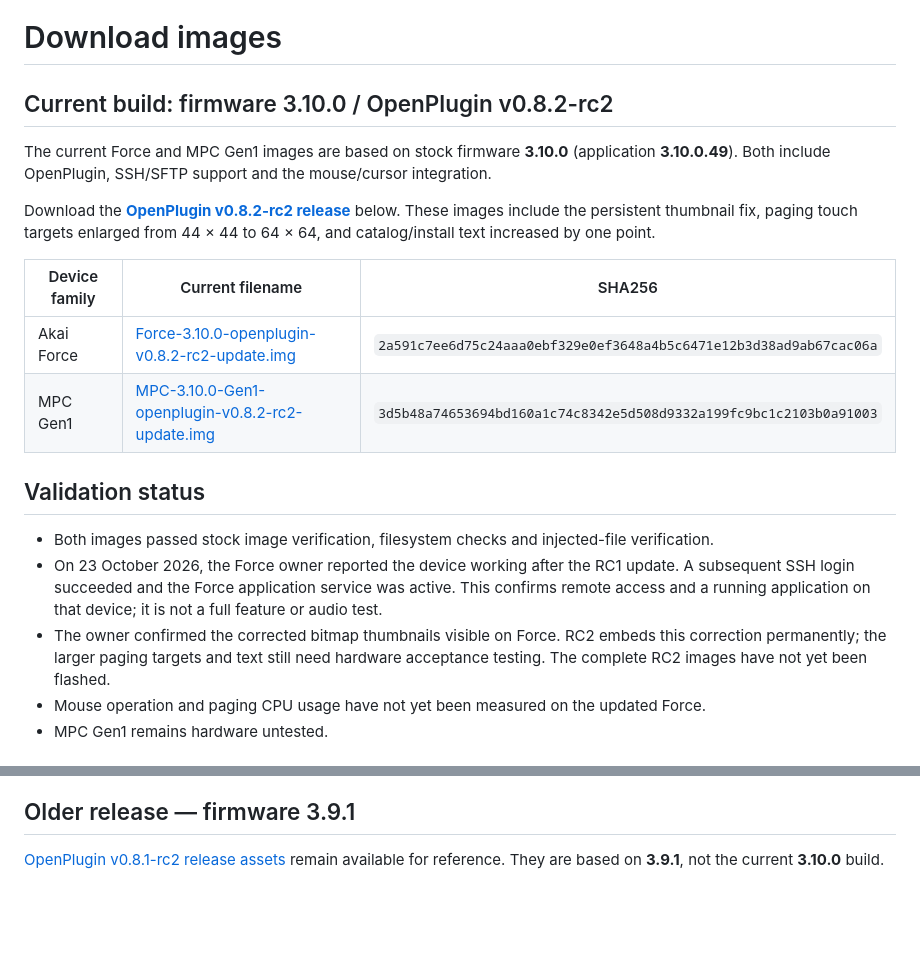
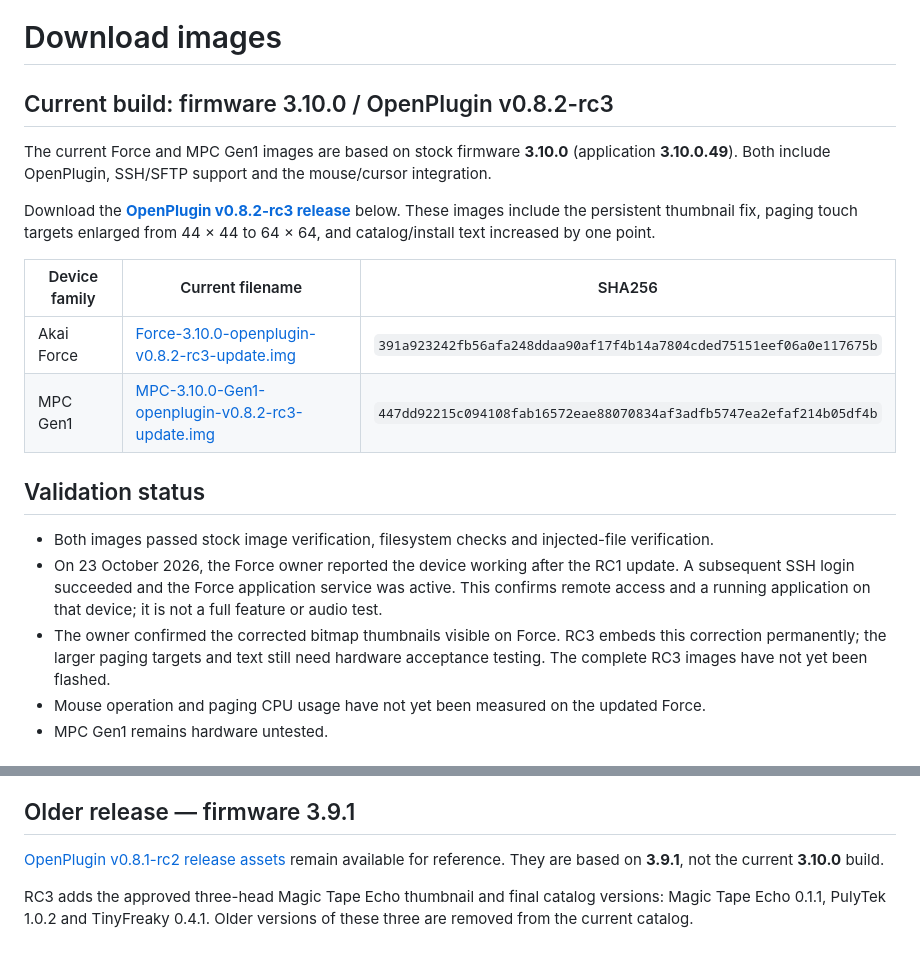
Before and after one commit to MagicStino/force-openplugin, a Markdown page: docs/DOWNLOADS.md, 2 parts joined by grey strips. GitHub-like rendering; blank space fills up the shorter version.

Commit message:
Update RC3 downloads and retain last 3.9.1 build

```diff
--- a/docs/DOWNLOADS.md
+++ b/docs/DOWNLOADS.md
@@ -1,21 +1,21 @@
 # Download images
 
-## Current build: firmware 3.10.0 / OpenPlugin v0.8.2-rc2
+## Current build: firmware 3.10.0 / OpenPlugin v0.8.2-rc3
 
 The current Force and MPC Gen1 images are based on stock firmware **3.10.0** (application **3.10.0.49**). Both include OpenPlugin, SSH/SFTP support and the mouse/cursor integration.
 
-Download the **[OpenPlugin v0.8.2-rc2 release](https://github.com/MagicStino/force-openplugin/releases/tag/v0.8.2-rc2)** below. These images include the persistent thumbnail fix, paging touch targets enlarged from 44 × 44 to 64 × 64, and catalog/install text increased by one point.
+Download the **[OpenPlugin v0.8.2-rc3 release](https://github.com/MagicStino/force-openplugin/releases/tag/v0.8.2-rc3)** below. These images include the persistent thumbnail fix, paging touch targets enlarged from 44 × 44 to 64 × 64, and catalog/install text increased by one point.
 
 | Device family | Current filename | SHA256 |
 |---|---|---|
-| Akai Force | [Force-3.10.0-openplugin-v0.8.2-rc2-update.img](https://github.com/MagicStino/force-openplugin/releases/download/v0.8.2-rc2/Force-3.10.0-openplugin-v0.8.2-rc2-update.img) | `2a591c7ee6d75c24aaa0ebf329e0ef3648a4b5c6471e12b3d38ad9ab67cac06a` |
-| MPC Gen1 | [MPC-3.10.0-Gen1-openplugin-v0.8.2-rc2-update.img](https://github.com/MagicStino/force-openplugin/releases/download/v0.8.2-rc2/MPC-3.10.0-Gen1-openplugin-v0.8.2-rc2-update.img) | `3d5b48a74653694bd160a1c74c8342e5d508d9332a199fc9bc1c2103b0a91003` |
+| Akai Force | [Force-3.10.0-openplugin-v0.8.2-rc3-update.img](https://github.com/MagicStino/force-openplugin/releases/download/v0.8.2-rc3/Force-3.10.0-openplugin-v0.8.2-rc3-update.img) | `391a923242fb56afa248ddaa90af17f4b14a7804cded75151eef06a0e117675b` |
+| MPC Gen1 | [MPC-3.10.0-Gen1-openplugin-v0.8.2-rc3-update.img](https://github.com/MagicStino/force-openplugin/releases/download/v0.8.2-rc3/MPC-3.10.0-Gen1-openplugin-v0.8.2-rc3-update.img) | `447dd92215c094108fab16572eae88070834af3adfb5747ea2efaf214b05df4b` |
 
 ## Validation status
 
 - Both images passed stock image verification, filesystem checks and injected-file verification.
 - On 23 October 2026, the Force owner reported the device working after the RC1 update. A subsequent SSH login succeeded and the Force application service was active. This confirms remote access and a running application on that device; it is not a full feature or audio test.
-- The owner confirmed the corrected bitmap thumbnails visible on Force. RC2 embeds this correction permanently; the larger paging targets and text still need hardware acceptance testing. The complete RC2 images have not yet been flashed.
+- The owner confirmed the corrected bitmap thumbnails visible on Force. RC3 embeds this correction permanently; the larger paging targets and text still need hardware acceptance testing. The complete RC3 images have not yet been flashed.
 - Mouse operation and paging CPU usage have not yet been measured on the updated Force.
 - MPC Gen1 remains hardware untested.
 
@@ -43,3 +43,5 @@ SSH/SFTP is enabled at startup in these builds. The default login is **username
 ## Older release — firmware 3.9.1
 
 [OpenPlugin v0.8.1-rc2 release assets](https://github.com/MagicStino/force-openplugin/releases/tag/v0.8.1-rc2) remain available for reference. They are based on **3.9.1**, not the current **3.10.0** build.
+
+RC3 adds the approved three-head Magic Tape Echo thumbnail and final catalog versions: Magic Tape Echo 0.1.1, PulyTek 1.0.2 and TinyFreaky 0.4.1. Older versions of these three are removed from the current catalog.
```
